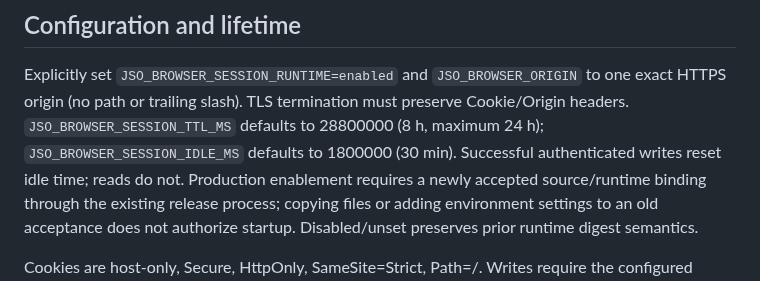
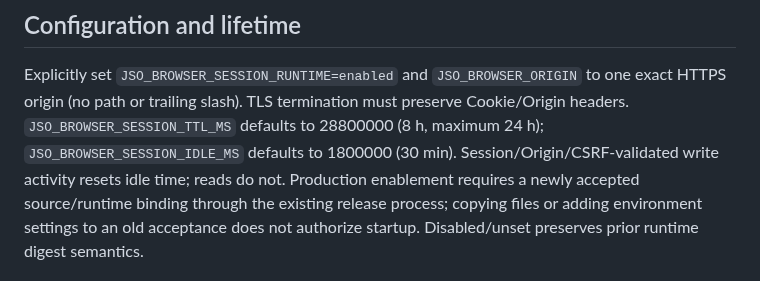
Before and after one commit to JENN2046/jenn-shooting-operations, a Markdown page: docs/BROWSER_SESSION_FIELD.md, the part around the change. Drawn GitHub-style.

Commit message:
Clarify browser session idle renewal semantics

```diff
--- a/docs/BROWSER_SESSION_FIELD.md
+++ b/docs/BROWSER_SESSION_FIELD.md
@@ -13,7 +13,7 @@ Explicitly set `JSO_BROWSER_SESSION_RUNTIME=enabled` and `JSO_BROWSER_ORIGIN` to
 one exact HTTPS origin (no path or trailing slash). TLS termination must preserve
 Cookie/Origin headers. `JSO_BROWSER_SESSION_TTL_MS` defaults to 28800000 (8 h,
 maximum 24 h); `JSO_BROWSER_SESSION_IDLE_MS` defaults to 1800000 (30 min).
-Successful authenticated writes reset idle time; reads do not. Production enablement
+Session/Origin/CSRF-validated write activity resets idle time; reads do not. Production enablement
 requires a newly accepted source/runtime binding through the existing release
 process; copying files or adding environment settings to an old acceptance does
 not authorize startup. Disabled/unset preserves prior runtime digest semantics.
```
